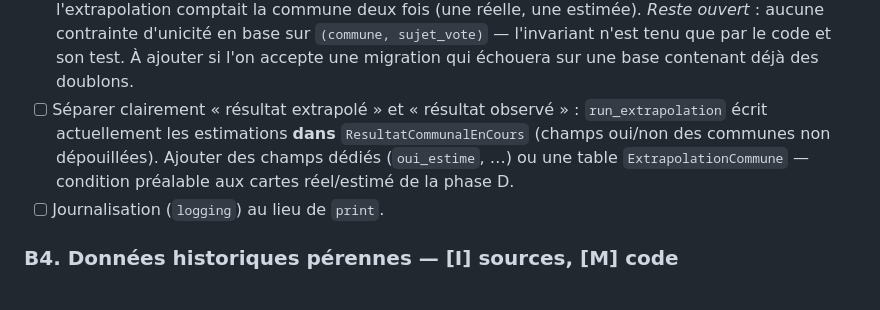
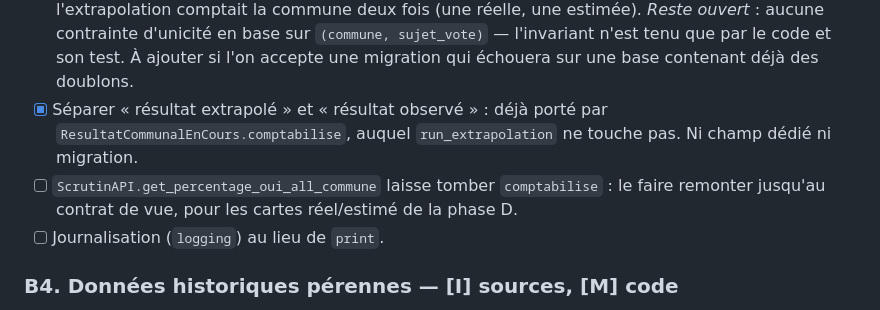
Before and after one commit to frederic-michaud/election, a Markdown page: PLAN_MODERNISATION.md, the part around the change. Drawn GitHub-style.

Commit message:
plan: comptabilise distingue déjà réel et estimé (B3)
L'item réclamait un champ dédié ou une table ExtrapolationCommune :
ResultatCommunalEnCours.comptabilise le fait déjà, et run_extrapolation
n'y touche pas. Reste à faire remonter le drapeau jusqu'au contrat de
vue, que get_percentage_oui_all_commune laisse tomber.

Co-Authored-By: Claude Opus 5 <noreply@anthropic.com>

```diff
--- a/PLAN_MODERNISATION.md
+++ b/PLAN_MODERNISATION.md
@@ -346,11 +346,12 @@ future sans toucher au code** — seulement la config et les données.
       `(commune, sujet_vote)` — l'invariant n'est tenu que par le code et son
       test. À ajouter si l'on accepte une migration qui échouera sur une base
       contenant déjà des doublons.
-- [ ] Séparer clairement « résultat extrapolé » et « résultat observé » :
-      `run_extrapolation` écrit actuellement les estimations **dans**
-      `ResultatCommunalEnCours` (champs oui/non des communes non dépouillées). Ajouter des
-      champs dédiés (`oui_estime`, …) ou une table `ExtrapolationCommune` — condition
-      préalable aux cartes réel/estimé de la phase D.
+- [x] Séparer « résultat extrapolé » et « résultat observé » : déjà porté par
+      `ResultatCommunalEnCours.comptabilise`, auquel `run_extrapolation` ne touche
+      pas. Ni champ dédié ni migration.
+- [ ] `ScrutinAPI.get_percentage_oui_all_commune` laisse tomber `comptabilise` :
+      le faire remonter jusqu'au contrat de vue, pour les cartes réel/estimé de
+      la phase D.
 - [ ] Journalisation (`logging`) au lieu de `print`.
 
 ### B4. Données historiques pérennes — **[I]** sources, **[M]** code
```
